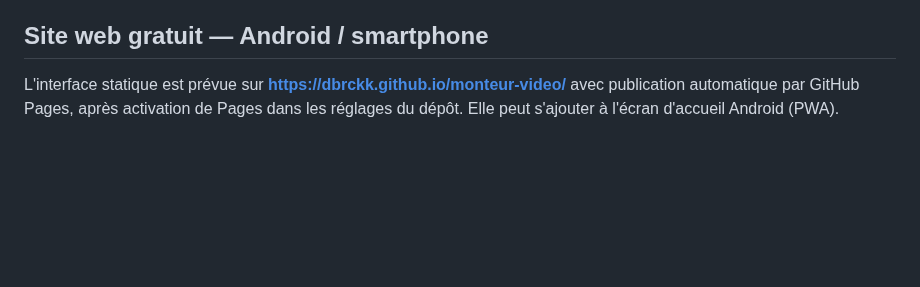
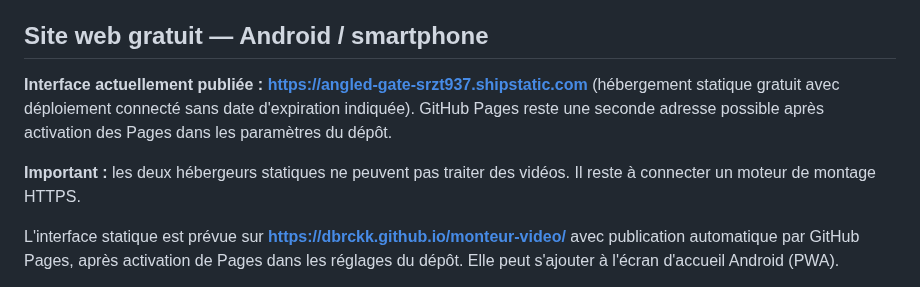
Before and after one commit to dbrckk/monteur-video, a Markdown page: README.md, the part around the change. Drawn GitHub-style; blank space fills up the shorter version.

Commit message:
docs: link verified free live Android web interface

```diff
--- a/README.md
+++ b/README.md
@@ -5,6 +5,12 @@ Application web **locale** construite pour produire de vrais montages à partir
 **État : première version bêta.** Ce moteur n'est pas encore un éditeur haut de gamme entièrement automatique. Le recadrage est centré et non intelligent ; la sélection des moments forts repose sur des heuristiques, et aucune musique ou effet visuel tiers n'est injecté sans droits. Les fonctions sont soumises à une CI qui tente un véritable encodage des deux formats.
 
 ## Site web gratuit — Android / smartphone
+
+**Interface actuellement publiée : https://angled-gate-srzt937.shipstatic.com** (hébergement statique gratuit avec déploiement connecté sans date d'expiration indiquée). GitHub Pages reste une seconde adresse possible après activation des Pages dans les paramètres du dépôt.
+
+**Important :** les deux hébergeurs statiques ne peuvent pas traiter des vidéos. Il reste à connecter un moteur de montage HTTPS.
+
+
 
 L'interface statique est prévue sur **https://dbrckk.github.io/monteur-video/** avec publication automatique par GitHub Pages, après activation de Pages dans les réglages du dépôt. Elle peut s'ajouter à l'écran d'accueil Android (PWA).
 
```
